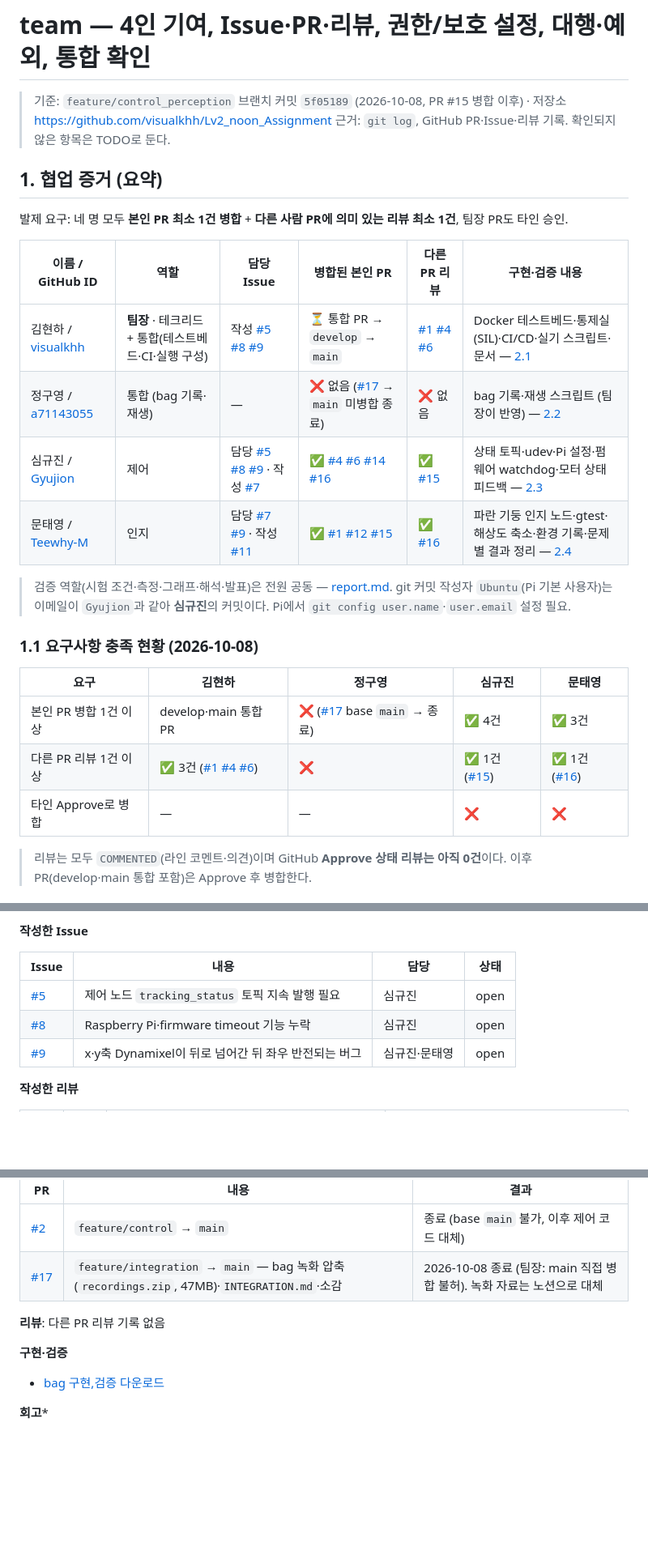
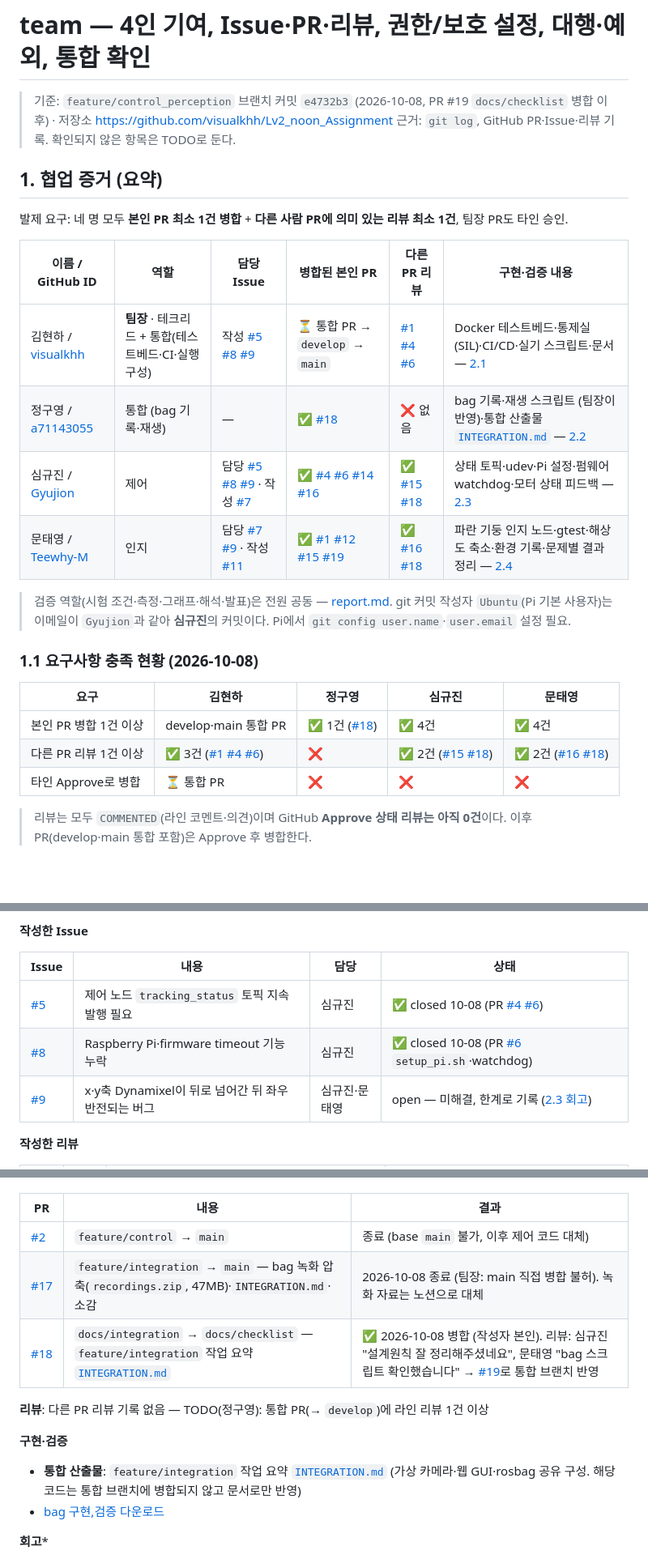
Before and after one commit to visualkhh/Lv2_noon_Assignment, a Markdown page: lv2_module5/team.md, 3 parts joined by grey strips. Shown at 81% size. GitHub-like rendering; blank space fills up the shorter version.

Commit message:
docs: team.md document writing.

```diff
--- a/lv2_module5/team.md
+++ b/lv2_module5/team.md
@@ -1,6 +1,6 @@
 # team — 4인 기여, Issue·PR·리뷰, 권한/보호 설정, 대행·예외, 통합 확인
 
-> 기준: `feature/control_perception` 브랜치 커밋 `5f05189` (2026-10-08, PR #15 병합 이후) · 저장소 <https://github.com/visualkhh/Lv2_noon_Assignment>
+> 기준: `feature/control_perception` 브랜치 커밋 `e4732b3` (2026-10-08, PR #19 `docs/checklist` 병합 이후) · 저장소 <https://github.com/visualkhh/Lv2_noon_Assignment>
 > 근거: `git log`, GitHub PR·Issue·리뷰 기록. 확인되지 않은 항목은 TODO로 둔다.
 
 ## 1. 협업 증거 (요약)
@@ -10,9 +10,9 @@
 | 이름 / GitHub ID | 역할 | 담당 Issue | 병합된 본인 PR | 다른 PR 리뷰 | 구현·검증 내용 |
 |---|---|---|---|---|---|
 | 김현하 / [visualkhh](https://github.com/visualkhh) | **팀장** · 테크리드 + 통합(테스트베드·CI·실행 구성) | 작성 [#5](https://github.com/visualkhh/Lv2_noon_Assignment/issues/5) [#8](https://github.com/visualkhh/Lv2_noon_Assignment/issues/8) [#9](https://github.com/visualkhh/Lv2_noon_Assignment/issues/9) | ⏳ 통합 PR → `develop` → `main`  | [#1](https://github.com/visualkhh/Lv2_noon_Assignment/pull/1) [#4](https://github.com/visualkhh/Lv2_noon_Assignment/pull/4) [#6](https://github.com/visualkhh/Lv2_noon_Assignment/pull/6) | Docker 테스트베드·통제실(SIL)·CI/CD·실기 스크립트·문서 — [2.1](#21-김현하--팀장--테크리드--통합) |
-| 정구영 / [a71143055](https://github.com/a71143055) | 통합 (bag 기록·재생) | — | ❌ 없음 ([#17](https://github.com/visualkhh/Lv2_noon_Assignment/pull/17) → `main` 미병합 종료) | ❌ 없음 | bag 기록·재생 스크립트 (팀장이 반영) — [2.2](#22-정구영--통합-bag-기록재생) |
-| 심규진 / [Gyujion](https://github.com/Gyujion) | 제어 | 담당 [#5](https://github.com/visualkhh/Lv2_noon_Assignment/issues/5) [#8](https://github.com/visualkhh/Lv2_noon_Assignment/issues/8) [#9](https://github.com/visualkhh/Lv2_noon_Assignment/issues/9) · 작성 [#7](https://github.com/visualkhh/Lv2_noon_Assignment/issues/7) | ✅ [#4](https://github.com/visualkhh/Lv2_noon_Assignment/pull/4) [#6](https://github.com/visualkhh/Lv2_noon_Assignment/pull/6) [#14](https://github.com/visualkhh/Lv2_noon_Assignment/pull/14) [#16](https://github.com/visualkhh/Lv2_noon_Assignment/pull/16) | ✅ [#15](https://github.com/visualkhh/Lv2_noon_Assignment/pull/15) | 상태 토픽·udev·Pi 설정·펌웨어 watchdog·모터 상태 피드백 — [2.3](#23-심규진--제어) |
-| 문태영 / [Teewhy-M](https://github.com/Teewhy-M) | 인지 | 담당 [#7](https://github.com/visualkhh/Lv2_noon_Assignment/issues/7) [#9](https://github.com/visualkhh/Lv2_noon_Assignment/issues/9) · 작성 [#11](https://github.com/visualkhh/Lv2_noon_Assignment/issues/11) | ✅ [#1](https://github.com/visualkhh/Lv2_noon_Assignment/pull/1) [#12](https://github.com/visualkhh/Lv2_noon_Assignment/pull/12) [#15](https://github.com/visualkhh/Lv2_noon_Assignment/pull/15) | ✅ [#16](https://github.com/visualkhh/Lv2_noon_Assignment/pull/16) | 파란 기둥 인지 노드·gtest·해상도 축소·환경 기록·문제별 결과 정리 — [2.4](#24-문태영--인지) |
+| 정구영 / [a71143055](https://github.com/a71143055) | 통합 (bag 기록·재생) | — | ✅ [#18](https://github.com/visualkhh/Lv2_noon_Assignment/pull/18) | ❌ 없음 | bag 기록·재생 스크립트 (팀장이 반영)·통합 산출물 [`INTEGRATION.md`](INTEGRATION.md) — [2.2](#22-정구영--통합-bag-기록재생) |
+| 심규진 / [Gyujion](https://github.com/Gyujion) | 제어 | 담당 [#5](https://github.com/visualkhh/Lv2_noon_Assignment/issues/5) [#8](https://github.com/visualkhh/Lv2_noon_Assignment/issues/8) [#9](https://github.com/visualkhh/Lv2_noon_Assignment/issues/9) · 작성 [#7](https://github.com/visualkhh/Lv2_noon_Assignment/issues/7) | ✅ [#4](https://github.com/visualkhh/Lv2_noon_Assignment/pull/4) [#6](https://github.com/visualkhh/Lv2_noon_Assignment/pull/6) [#14](https://github.com/visualkhh/Lv2_noon_Assignment/pull/14) [#16](https://github.com/visualkhh/Lv2_noon_Assignment/pull/16) | ✅ [#15](https://github.com/visualkhh/Lv2_noon_Assignment/pull/15) [#18](https://github.com/visualkhh/Lv2_noon_Assignment/pull/18) | 상태 토픽·udev·Pi 설정·펌웨어 watchdog·모터 상태 피드백 — [2.3](#23-심규진--제어) |
+| 문태영 / [Teewhy-M](https://github.com/Teewhy-M) | 인지 | 담당 [#7](https://github.com/visualkhh/Lv2_noon_Assignment/issues/7) [#9](https://github.com/visualkhh/Lv2_noon_Assignment/issues/9) · 작성 [#11](https://github.com/visualkhh/Lv2_noon_Assignment/issues/11) | ✅ [#1](https://github.com/visualkhh/Lv2_noon_Assignment/pull/1) [#12](https://github.com/visualkhh/Lv2_noon_Assignment/pull/12) [#15](https://github.com/visualkhh/Lv2_noon_Assignment/pull/15) [#19](https://github.com/visualkhh/Lv2_noon_Assignment/pull/19) | ✅ [#16](https://github.com/visualkhh/Lv2_noon_Assignment/pull/16) [#18](https://github.com/visualkhh/Lv2_noon_Assignment/pull/18) | 파란 기둥 인지 노드·gtest·해상도 축소·환경 기록·문제별 결과 정리 — [2.4](#24-문태영--인지) |
 
 > 검증 역할(시험 조건·측정·그래프·해석·발표)은 전원 공동 — [report.md](report.md).
 > git 커밋 작성자 `Ubuntu`(Pi 기본 사용자)는 이메일이 `Gyujion`과 같아 **심규진**의 커밋이다. Pi에서 `git config user.name`·`user.email` 설정 필요.
@@ -21,9 +21,9 @@
 
 | 요구 | 김현하 | 정구영 | 심규진 | 문태영 |
 |---|---|---|---|---|
-| 본인 PR 병합 1건 이상 | develop·main 통합 PR | ❌ ([#17](https://github.com/visualkhh/Lv2_noon_Assignment/pull/17) base `main` → 종료) | ✅ 4건 | ✅ 3건 |
-| 다른 PR 리뷰 1건 이상 | ✅ 3건 ([#1](https://github.com/visualkhh/Lv2_noon_Assignment/pull/1) [#4](https://github.com/visualkhh/Lv2_noon_Assignment/pull/4) [#6](https://github.com/visualkhh/Lv2_noon_Assignment/pull/6)) | ❌ | ✅ 1건 ([#15](https://github.com/visualkhh/Lv2_noon_Assignment/pull/15)) | ✅ 1건 ([#16](https://github.com/visualkhh/Lv2_noon_Assignment/pull/16)) |
-| 타인 Approve로 병합 | — | — | ❌ | ❌ |
+| 본인 PR 병합 1건 이상 | develop·main 통합 PR | ✅ 1건 ([#18](https://github.com/visualkhh/Lv2_noon_Assignment/pull/18)) | ✅ 4건 | ✅ 4건 |
+| 다른 PR 리뷰 1건 이상 | ✅ 3건 ([#1](https://github.com/visualkhh/Lv2_noon_Assignment/pull/1) [#4](https://github.com/visualkhh/Lv2_noon_Assignment/pull/4) [#6](https://github.com/visualkhh/Lv2_noon_Assignment/pull/6)) | ❌ | ✅ 2건 ([#15](https://github.com/visualkhh/Lv2_noon_Assignment/pull/15) [#18](https://github.com/visualkhh/Lv2_noon_Assignment/pull/18)) | ✅ 2건 ([#16](https://github.com/visualkhh/Lv2_noon_Assignment/pull/16) [#18](https://github.com/visualkhh/Lv2_noon_Assignment/pull/18)) |
+| 타인 Approve로 병합 | ⏳ 통합 PR | ❌ | ❌ | ❌ |
 
 > 리뷰는 모두 `COMMENTED`(라인 코멘트·의견)이며 GitHub **Approve 상태 리뷰는 아직 0건**이다. 이후 PR(develop·main 통합 포함)은 Approve 후 병합한다.
 
@@ -81,9 +81,9 @@
 
 | Issue | 내용 | 담당 | 상태 |
 |---|---|---|---|
-| [#5](https://github.com/visualkhh/Lv2_noon_Assignment/issues/5) | 제어 노드 `tracking_status` 토픽 지속 발행 필요 | 심규진 | open |
-| [#8](https://github.com/visualkhh/Lv2_noon_Assignment/issues/8) | Raspberry Pi·firmware timeout 기능 누락 | 심규진 | open |
-| [#9](https://github.com/visualkhh/Lv2_noon_Assignment/issues/9) | x·y축 Dynamixel이 뒤로 넘어간 뒤 좌우 반전되는 버그 | 심규진·문태영 | open |
+| [#5](https://github.com/visualkhh/Lv2_noon_Assignment/issues/5) | 제어 노드 `tracking_status` 토픽 지속 발행 필요 | 심규진 | ✅ closed 10-08 (PR [#4](https://github.com/visualkhh/Lv2_noon_Assignment/pull/4) [#6](https://github.com/visualkhh/Lv2_noon_Assignment/pull/6)) |
+| [#8](https://github.com/visualkhh/Lv2_noon_Assignment/issues/8) | Raspberry Pi·firmware timeout 기능 누락 | 심규진 | ✅ closed 10-08 (PR [#6](https://github.com/visualkhh/Lv2_noon_Assignment/pull/6) `setup_pi.sh`·watchdog) |
+| [#9](https://github.com/visualkhh/Lv2_noon_Assignment/issues/9) | x·y축 Dynamixel이 뒤로 넘어간 뒤 좌우 반전되는 버그 | 심규진·문태영 | open — 미해결, 한계로 기록 ([2.3 회고](#23-심규진--제어)) |
 
 **작성한 리뷰**
 
@@ -130,10 +130,12 @@
 |---|---|---|
 | [#2](https://github.com/visualkhh/Lv2_noon_Assignment/pull/2) | `feature/control` → `main` | 종료 (base `main` 불가, 이후 제어 코드 대체) |
 | [#17](https://github.com/visualkhh/Lv2_noon_Assignment/pull/17) | `feature/integration` → `main` — bag 녹화 압축(`recordings.zip`, 47MB)·`INTEGRATION.md`·소감 | 2026-10-08 종료 (팀장: main 직접 병합 불허). 녹화 자료는 노션으로 대체 |
+| [#18](https://github.com/visualkhh/Lv2_noon_Assignment/pull/18) | `docs/integration` → `docs/checklist` — `feature/integration` 작업 요약 [`INTEGRATION.md`](INTEGRATION.md) | ✅ 2026-10-08 병합 (작성자 본인). 리뷰: 심규진 "설계원칙 잘 정리해주셨네요", 문태영 "bag 스크립트 확인했습니다" → [#19](https://github.com/visualkhh/Lv2_noon_Assignment/pull/19)로 통합 브랜치 반영 |
 
-**리뷰**: 다른 PR 리뷰 기록 없음
+**리뷰**: 다른 PR 리뷰 기록 없음 — TODO(정구영): 통합 PR(→ `develop`)에 라인 리뷰 1건 이상
 
 **구현·검증**
+- **통합 산출물**: `feature/integration` 작업 요약 [`INTEGRATION.md`](INTEGRATION.md) (가상 카메라·웹 GUI·rosbag 공유 구성. 해당 코드는 통합 브랜치에 병합되지 않고 문서로만 반영)
 - [bag 구현,검증 다운로드](https://app.notion.com/p/teamsparta/A-_-3eb2dc3ef51480bc8878c20e26c1b61e?source=copy_link#3f32dc3ef514805e8508fc375e70fdd0)
 
 **회고***
```
Also changed, not shown: other parts of lv2_module5/team.md (+13 -9 lines).
